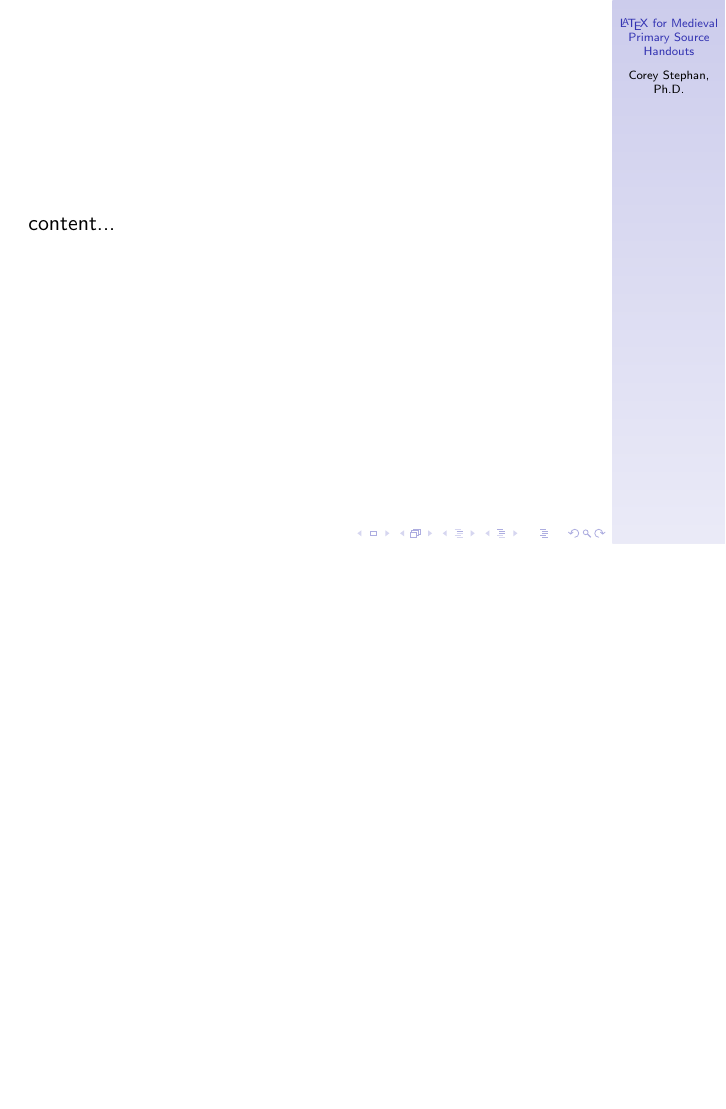
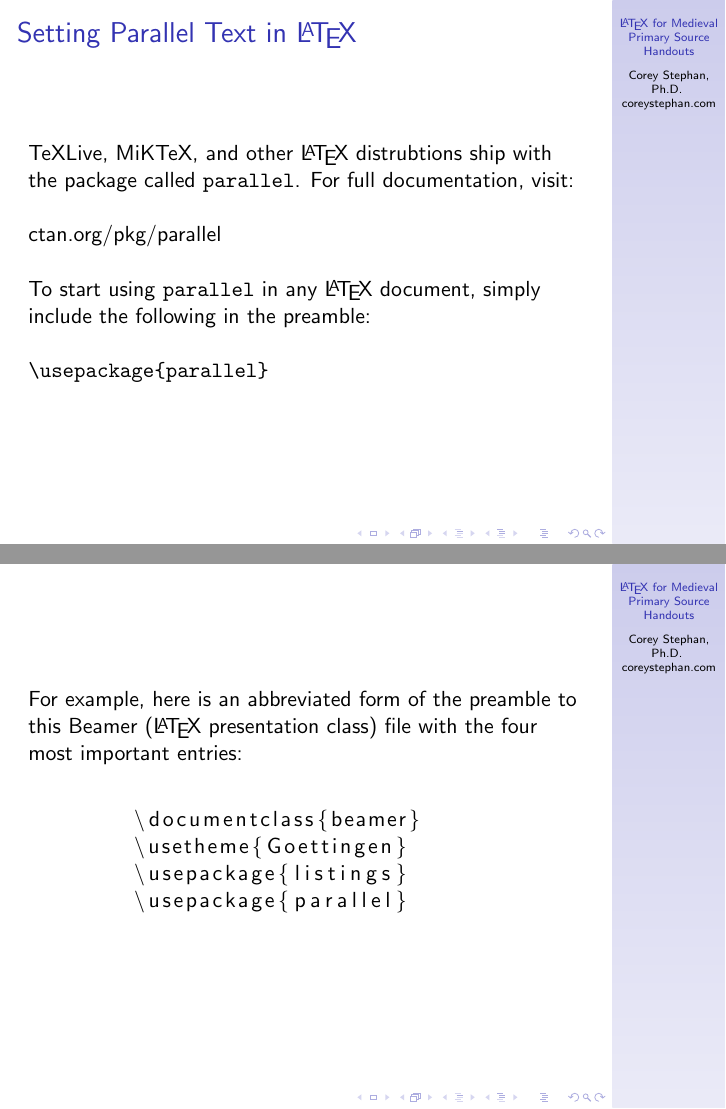
Before and after one commit to historical-theology/latex-talks, LaTeX slides (icms/medievalist-latex.tex): page 6 of 6 before the commit and pages 8 and 9 of 9 after it, the two joined at a grey line, the shorter picture padded with empty space. Compiled offline with pdfLaTeX.

Commit message:
ICMS slide creation

```diff
--- a/icms/medievalist-latex.tex
+++ b/icms/medievalist-latex.tex
@@ -2,10 +2,13 @@
 \usetheme{Goettingen}
 %\usepackage 			[oldstyle,proportional]{ETbb}	% ET Book, oldstyle and proportional
 \usepackage{fontawesome}
+\usepackage{verbatim}
+\usepackage{listings}
+\usepackage{parallel}
 
 \title{\LaTeX\ for Medieval Primary Source Handouts}
-\author{Corey Stephan, Ph.D.}
-\institute{\faHome\space{\href{https://www.coreystephan.com}{coreystephan.com}}}
+\author{Corey Stephan, Ph.D. \break \href{https://www.coreystephan.com}{coreystephan.com}}
+%\institute{\faHome\space{\href{https://www.coreystephan.com}{coreystephan.com}}}
 
 % \texttt{Sample Code}
 
@@ -56,4 +67,3 @@ TexLive is available in the official package repositories of nearly all major *B
 \end{frame}
 
 \begin{frame}
-	content...
@@ -60,3 +85,22 @@ TexLive is available in the official package repositories of nearly all major *B
+\begin{frame}[fragile]
+	\frametitle[Parallel Text]{Setting Parallel Text in \LaTeX}
+TeXLive, MiKTeX, and other \LaTeX\ distrubtions ship with the package called \texttt{parallel}. For full documentation, visit: \break
+
+\href{https://ctan.org/pkg/parallel}{ctan.org/pkg/parallel} \break
+
+To start using \texttt{parallel} in any \LaTeX\ document, simply include the following in the preamble: \break
+
+\verb|\usepackage{parallel}| \break
+\end{frame}
+
+\begin{frame}[fragile]
+For example, here is an abbreviated form of the preamble to this Beamer (\LaTeX\ presentation class) file with the four most important entries: \break
+\begin{lstlisting}
+	\documentclass{beamer}
+	\usetheme{Goettingen}
+	\usepackage{listings}
+	\usepackage{parallel}
+\end{lstlisting}
 \end{frame}
 
 \end{document}
```
Also changed, not shown: icms/medievalist-latex.pdf, icms/medievalist-latex.tex (27 more changed lines), 5 other files.
